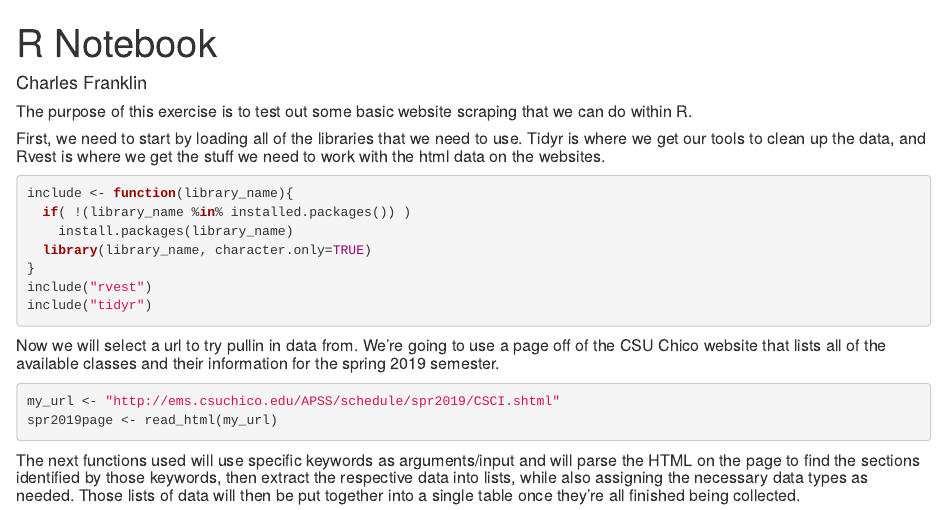
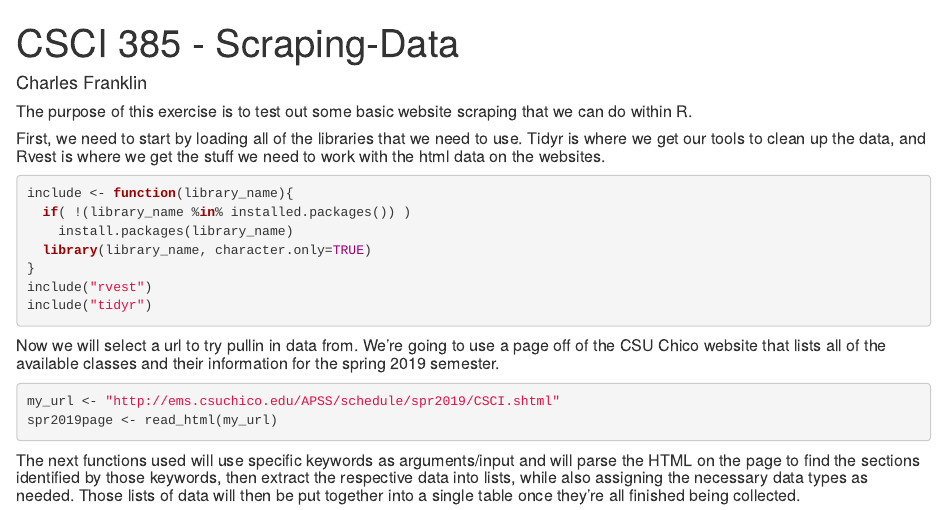
Before and after one commit to chuckf333/Scraping-Schedules, an R Markdown document (scraping.rmd): the page in a window 1100 px wide, from its top. The pictures show the output file scraping.html that the author committed with the source, opened offline.

Commit message:
changed title

```diff
--- a/scraping.rmd
+++ b/scraping.rmd
@@ -1,5 +1,5 @@
 ---
-title: "R Notebook"
+title: "CSCI 385 - Scraping-Data"
 author: "Charles Franklin"
 output:
   html_document:
```
Also changed, not shown: scraping.html, scraping.nb.html.
